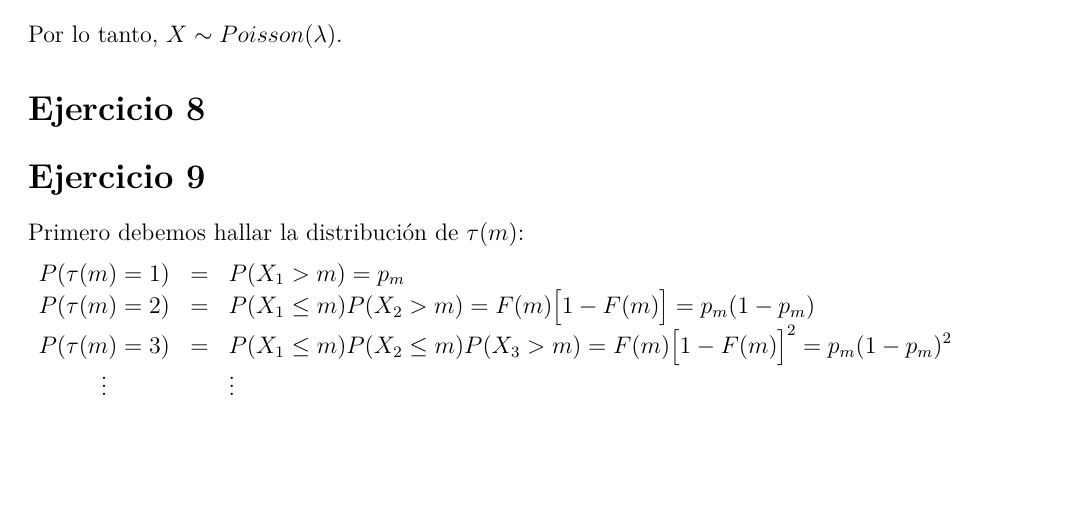
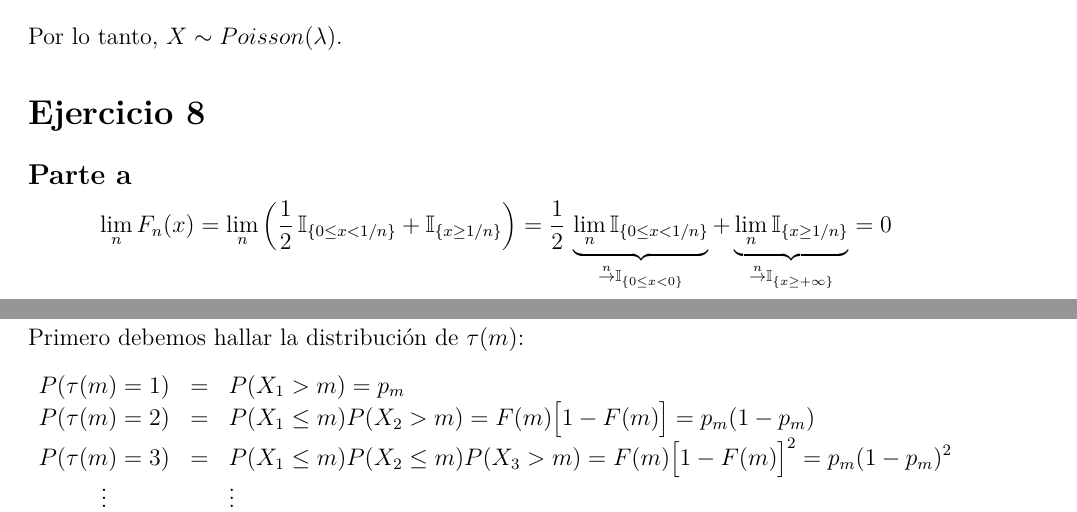
Before and after one commit to daczarne/prob2, an R Markdown document (practico3_sol.Rmd): part of page 10 of 14 before the commit and two parts of pages 10 and 11 of 15 after it, the two joined at a grey line, cut so that both start at the same text, the shorter picture padded with empty space. Rendered offline with R 4.5, knitr and Pandoc, then LaTeX, with nearby package versions.

Commit message:
ejercicio 8 parte a

```diff
--- a/practico3_sol.Rmd
+++ b/practico3_sol.Rmd
@@ -329,6 +329,10 @@ Por lo tanto, $X \sim Poisson(\lambda)$.
 
 # Ejercicio 8
 
+## Parte a
+
+$$\lim\limits_n F_n(x) = \lim\limits_n \left( \frac{1}{2} \, \mathbb{I}_{ \{ 0 \leq x < 1/n \} } + \mathbb{I}_{ \{ x \geq 1/n\} } \right) = \frac{1}{2} \, \underbrace{ \lim\limits_n \mathbb{I}_{ \{ 0 \leq x < 1/n \} } }_{ \overset{n}{\rightarrow} \mathbb{I}_{ \{ 0 \leq x < 0 \} } } + \underbrace{ \lim\limits_n \mathbb{I}_{ \{ x \geq 1/n\} } }_{ \overset{n}{\rightarrow} \mathbb{I}_{ \{ x \geq +\infty \} } } = 0$$
+
 
 # Ejercicio 9
 
```
